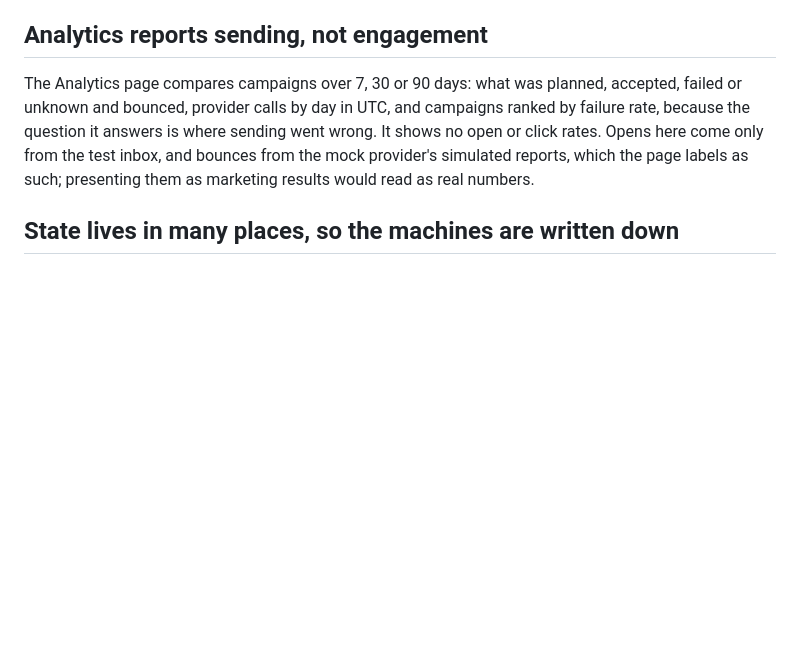
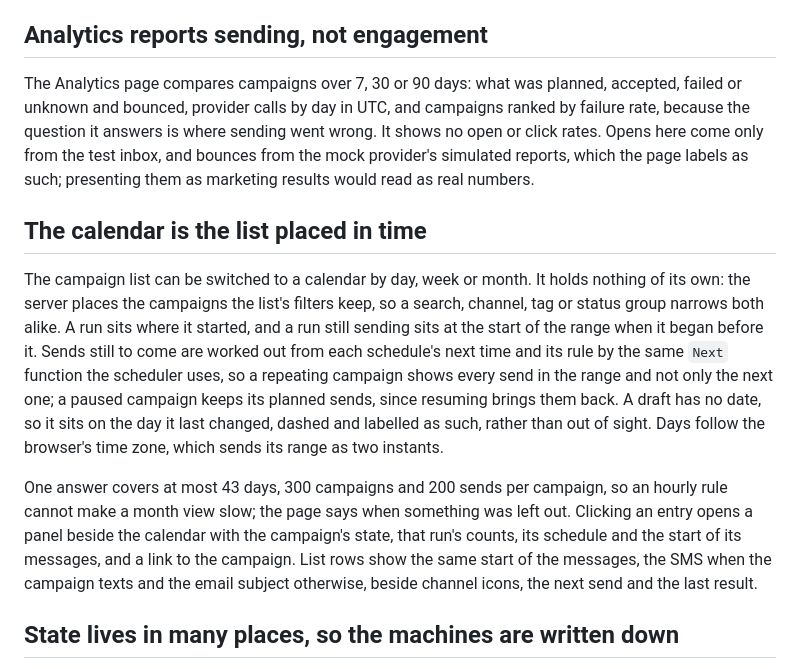
Before and after one commit to negativexq/smart-campaign-composer, a Markdown page: DECISIONS.md, the part around the change. Drawn GitHub-style; blank space fills up the shorter version.

```diff
--- a/DECISIONS.md
+++ b/DECISIONS.md
@@ -519,6 +519,12 @@ The monitor lists, across every campaign, the deliveries still on their way and
 
 The Analytics page compares campaigns over 7, 30 or 90 days: what was planned, accepted, failed or unknown and bounced, provider calls by day in UTC, and campaigns ranked by failure rate, because the question it answers is where sending went wrong. It shows no open or click rates. Opens here come only from the test inbox, and bounces from the mock provider's simulated reports, which the page labels as such; presenting them as marketing results would read as real numbers.
 
+## The calendar is the list placed in time
+
+The campaign list can be switched to a calendar by day, week or month. It holds nothing of its own: the server places the campaigns the list's filters keep, so a search, channel, tag or status group narrows both alike. A run sits where it started, and a run still sending sits at the start of the range when it began before it. Sends still to come are worked out from each schedule's next time and its rule by the same `Next` function the scheduler uses, so a repeating campaign shows every send in the range and not only the next one; a paused campaign keeps its planned sends, since resuming brings them back. A draft has no date, so it sits on the day it last changed, dashed and labelled as such, rather than out of sight. Days follow the browser's time zone, which sends its range as two instants.
+
+One answer covers at most 43 days, 300 campaigns and 200 sends per campaign, so an hourly rule cannot make a month view slow; the page says when something was left out. Clicking an entry opens a panel beside the calendar with the campaign's state, that run's counts, its schedule and the start of its messages, and a link to the campaign. List rows show the same start of the messages, the SMS when the campaign texts and the email subject otherwise, beside channel icons, the next send and the last result.
+
 ## State lives in many places, so the machines are written down
 
 Only campaigns and deliveries have a status column. The rest of the state that decides what may happen next is spread over other fields: whether a schedule row exists and its `next_run_at`, whether a run has `finished_at`, `GENERATING` doubling as a lock on the model run, `archived_at` and `deleted_at` lying across every status, the channel gate's keys in Redis, alerts read from the latest event, and some state that only the browser keeps. On 2026-11-07 every one of these implicit machines was traced through the code: its states and transitions, the fields that hold it, the invariants it needs, the states it still allows by mistake, and how it behaves after a crash, under concurrent requests and with several workers.
```
Also changed, not shown: README.md (+3 -1 lines), docs/screenshots/campaign-calendar.png (added), 15 other files.
